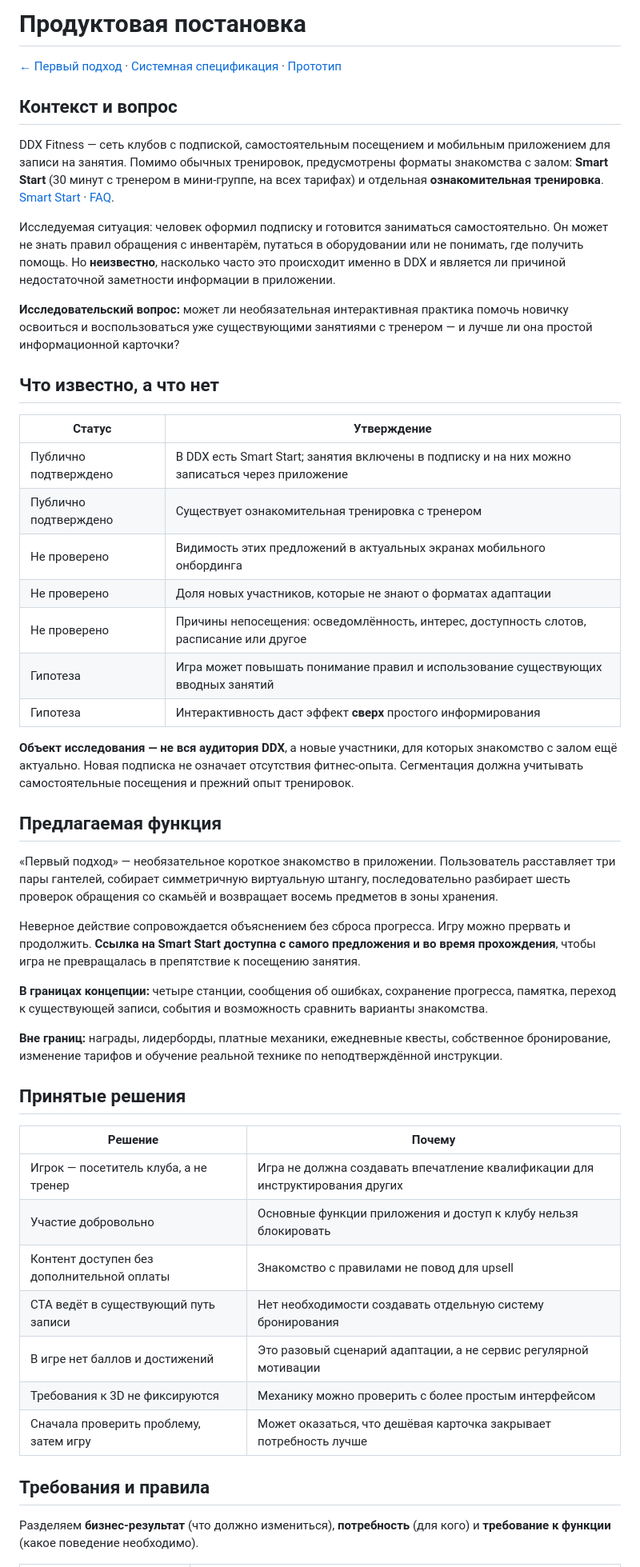
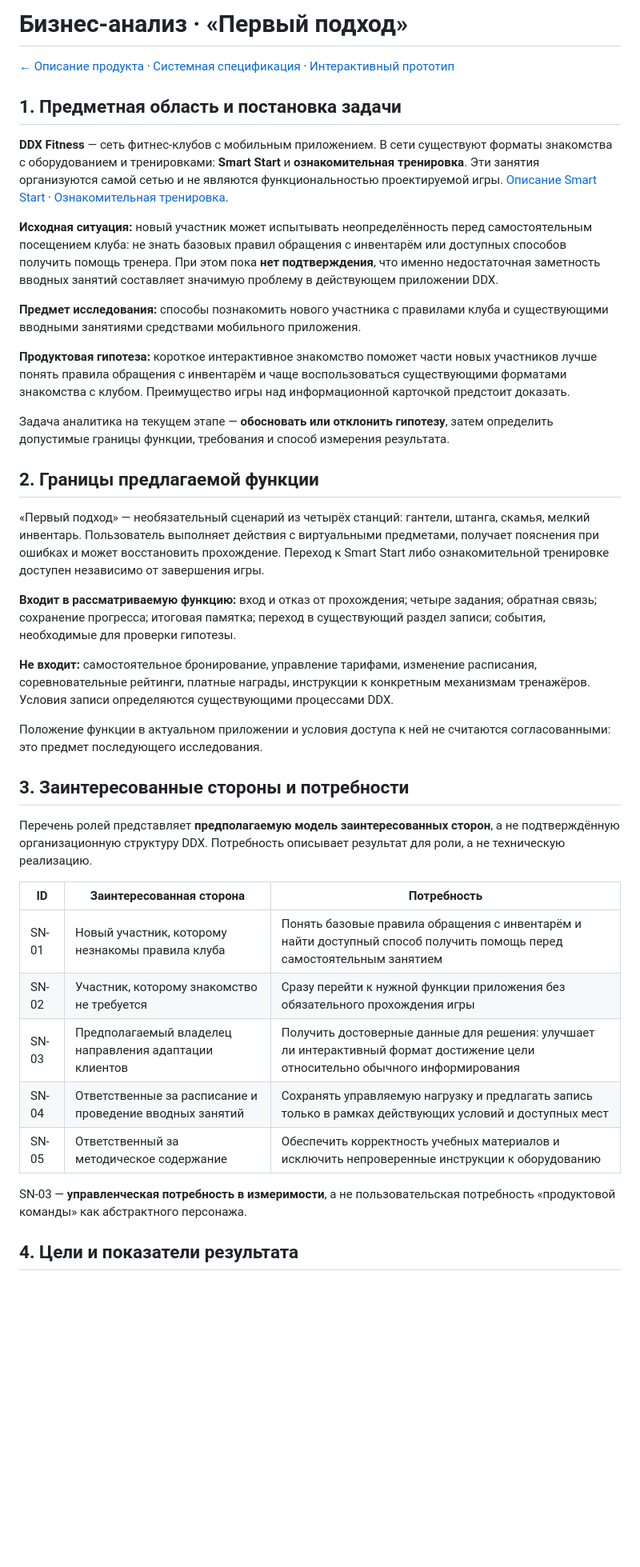
Before and after one commit to spicerrr/ddx-first-approach, a Markdown page: first-set/ba/README.md, the part around one of its changes. Shown at 80% size. Drawn GitHub-style; blank space fills up the shorter version.

```diff
--- a/first-set/ba/README.md
+++ b/first-set/ba/README.md
@@ -1,52 +1,42 @@
-# Продуктовая постановка
+# Бизнес-анализ · «Первый подход»
 
-[← Первый подход](../../README.md) · [Системная спецификация](../sa/README.md) · [Прототип](../demo/README.md)
+[← Описание продукта](../../README.md) · [Системная спецификация](../sa/README.md) · [Интерактивный прототип](../demo/README.md)
 
-## Контекст и вопрос
+## 1. Предметная область и постановка задачи
 
-DDX Fitness — сеть клубов с подпиской, самостоятельным посещением и мобильным приложением для записи на занятия. Помимо обычных тренировок, предусмотрены форматы знакомства с залом: **Smart Start** (30 минут с тренером в мини-группе, на всех тарифах) и отдельная **ознакомительная тренировка**. [Smart Start](https://www.ddxfitness.ru/smart-start/) · [FAQ](https://www.ddxfitness.ru/faq/).
+**DDX Fitness** — сеть фитнес-клубов с мобильным приложением. В сети существуют форматы знакомства с оборудованием и тренировками: **Smart Start** и **ознакомительная тренировка**. Эти занятия организуются самой сетью и не являются функциональностью проектируемой игры. [Описание Smart Start](https://www.ddxfitness.ru/smart-start/) · [Ознакомительная тренировка](https://www.ddxfitness.ru/group-training/3076/).
 
-Исследуемая ситуация: человек оформил подписку и готовится заниматься самостоятельно. Он может не знать правил обращения с инвентарём, путаться в оборудовании или не понимать, где получить помощь. Но **неизвестно**, насколько часто это происходит именно в DDX и является ли причиной недостаточной заметности информации в приложении.
+**Исходная ситуация:** новый участник может испытывать неопределённость перед самостоятельным посещением клуба: не знать базовых правил обращения с инвентарём или доступных способов получить помощь тренера. При этом пока **нет подтверждения**, что именно недостаточная заметность вводных занятий составляет значимую проблему в действующем приложении DDX.
 
-**Исследовательский вопрос:** может ли необязательная интерактивная практика помочь новичку освоиться и воспользоваться уже существующими занятиями с тренером — и лучше ли она простой информационной карточки?
+**Предмет исследования:** способы познакомить нового участника с правилами клуба и существующими вводными занятиями средствами мобильного приложения.
 
-## Что известно, а что нет
+**Продуктовая гипотеза:** короткое интерактивное знакомство поможет части новых участников лучше понять правила обращения с инвентарём и чаще воспользоваться существующими форматами знакомства с клубом. Преимущество игры над информационной карточкой предстоит доказать.
 
-| Статус | Утверждение |
-|---|---|
-| Публично подтверждено | В DDX есть Smart Start; занятия включены в подписку и на них можно записаться через приложение |
-| Публично подтверждено | Существует ознакомительная тренировка с тренером |
-| Не проверено | Видимость этих предложений в актуальных экранах мобильного онбординга |
-| Не проверено | Доля новых участников, которые не знают о форматах адаптации |
-| Не проверено | Причины непосещения: осведомлённость, интерес, доступность слотов, расписание или другое |
-| Гипотеза | Игра может повышать понимание правил и использование существующих вводных занятий |
-| Гипотеза | Интерактивность даст эффект **сверх** простого информирования |
+Задача аналитика на текущем этапе — **обосновать или отклонить гипотезу**, затем определить допустимые границы функции, требования и способ измерения результата.
 
-**Объект исследования — не вся аудитория DDX**, а новые участники, для которых знакомство с залом ещё актуально. Новая подписка не означает отсутствия фитнес-опыта. Сегментация должна учитывать самостоятельные посещения и прежний опыт тренировок.
+## 2. Границы предлагаемой функции
 
-## Предлагаемая функция
+«Первый подход» — необязательный сценарий из четырёх станций: гантели, штанга, скамья, мелкий инвентарь. Пользователь выполняет действия с виртуальными предметами, получает пояснения при ошибках и может восстановить прохождение. Переход к Smart Start либо ознакомительной тренировке доступен независимо от завершения игры.
 
-«Первый подход» — необязательное короткое знакомство в приложении. Пользователь расставляет три пары гантелей, собирает симметричную виртуальную штангу, последовательно разбирает шесть проверок обращения со скамьёй и возвращает восемь предметов в зоны хранения.
+**Входит в рассматриваемую функцию:** вход и отказ от прохождения; четыре задания; обратная связь; сохранение прогресса; итоговая памятка; переход в существующий раздел записи; события, необходимые для проверки гипотезы.
 
-Неверное действие сопровождается объяснением без сброса прогресса. Игру можно прервать и продолжить. **Ссылка на Smart Start доступна с самого предложения и во время прохождения**, чтобы игра не превращалась в препятствие к посещению занятия.
+**Не входит:** самостоятельное бронирование, управление тарифами, изменение расписания, соревновательные рейтинги, платные награды, инструкции к конкретным механизмам тренажёров. Условия записи определяются существующими процессами DDX.
 
-**В границах концепции:** четыре станции, сообщения об ошибках, сохранение прогресса, памятка, переход к существующей записи, события и возможность сравнить варианты знакомства.
+Положение функции в актуальном приложении и условия доступа к ней не считаются согласованными: это предмет последующего исследования.
 
-**Вне границ:** награды, лидерборды, платные механики, ежедневные квесты, собственное бронирование, изменение тарифов и обучение реальной технике по неподтверждённой инструкции.
+## 3. Заинтересованные стороны и потребности
 
-## Принятые решения
+Перечень ролей представляет **предполагаемую модель заинтересованных сторон**, а не подтверждённую организационную структуру DDX. Потребность описывает результат для роли, а не техническую реализацию.
 
-| Решение | Почему |
-|---|---|
-| Игрок — посетитель клуба, а не тренер | Игра не должна создавать впечатление квалификации для инструктирования других |
-| Участие добровольно | Основные функции приложения и доступ к клубу нельзя блокировать |
-| Контент доступен без дополнительной оплаты | Знакомство с правилами не повод для upsell |
-| CTA ведёт в существующий путь записи | Нет необходимости создавать отдельную систему бронирования |
-| В игре нет баллов и достижений | Это разовый сценарий адаптации, а не сервис регулярной мотивации |
-| Требования к 3D не фиксируются | Механику можно проверить с более простым интерфейсом |
-| Сначала проверить проблему, затем игру | Может оказаться, что дешёвая карточка закрывает потребность лучше |
+| ID | Заинтересованная сторона | Потребность |
+|---|---|---|
+| SN-01 | Новый участник, которому незнакомы правила клуба | Понять базовые правила обращения с инвентарём и найти доступный способ получить помощь перед самостоятельным занятием |
+| SN-02 | Участник, которому знакомство не требуется | Сразу перейти к нужной функции приложения без обязательного прохождения игры |
+| SN-03 | Предполагаемый владелец направления адаптации клиентов | Получить достоверные данные для решения: улучшает ли интерактивный формат достижение цели относительно обычного информирования |
+| SN-04 | Ответственные за расписание и проведение вводных занятий | Сохранять управляемую нагрузку и предлагать запись только в рамках действующих условий и доступных мест |
+| SN-05 | Ответственный за методическое содержание | Обеспечить корректность учебных материалов и исключить непроверенные инструкции к оборудованию |
 
-## Требования и правила
+SN-03 — **управленческая потребность в измеримости**, а не пользовательская потребность «продуктовой команды» как абстрактного персонажа.
 
-Разделяем **бизнес-результат** (что должно измениться), **потребность** (для кого) и **требование к функции** (какое поведение необходимо).
+## 4. Цели и показатели результата
 
```
Also changed, not shown: other parts of first-set/ba/README.md (+123 -163 lines).
